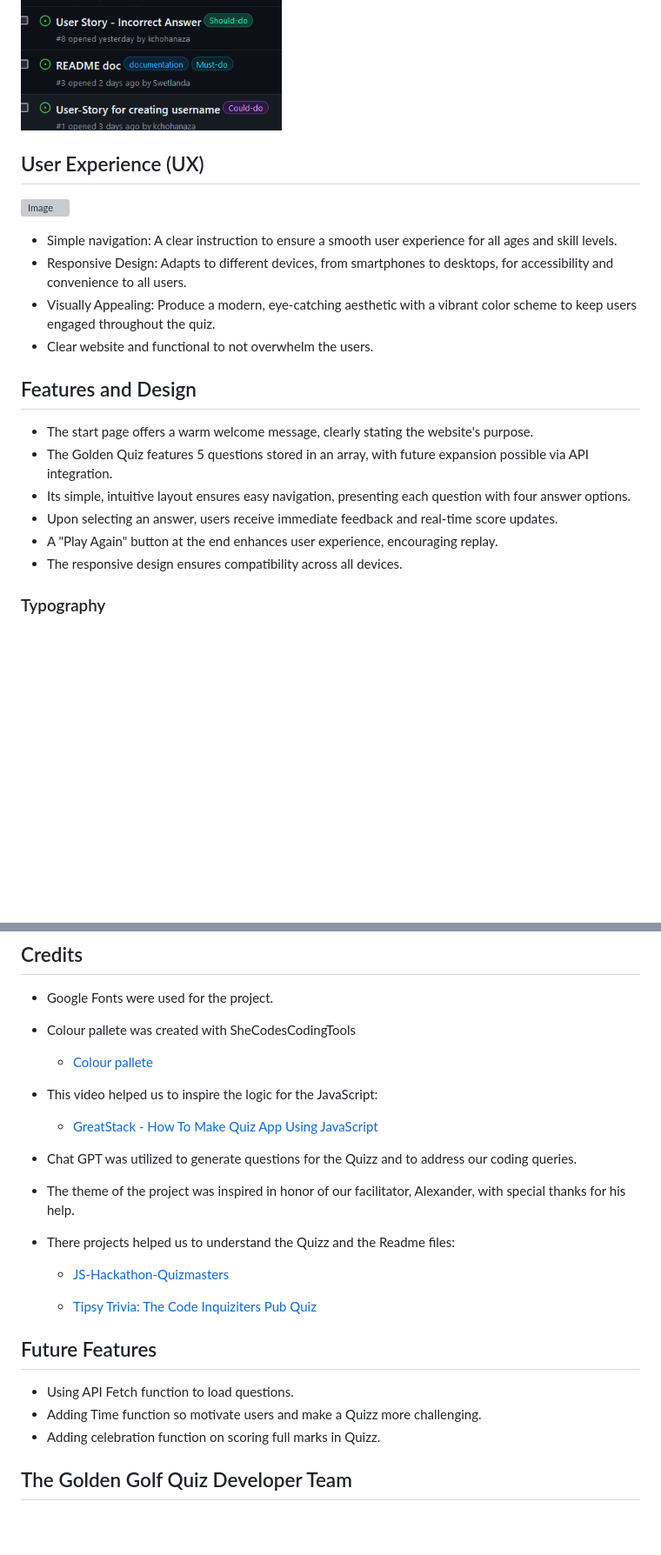
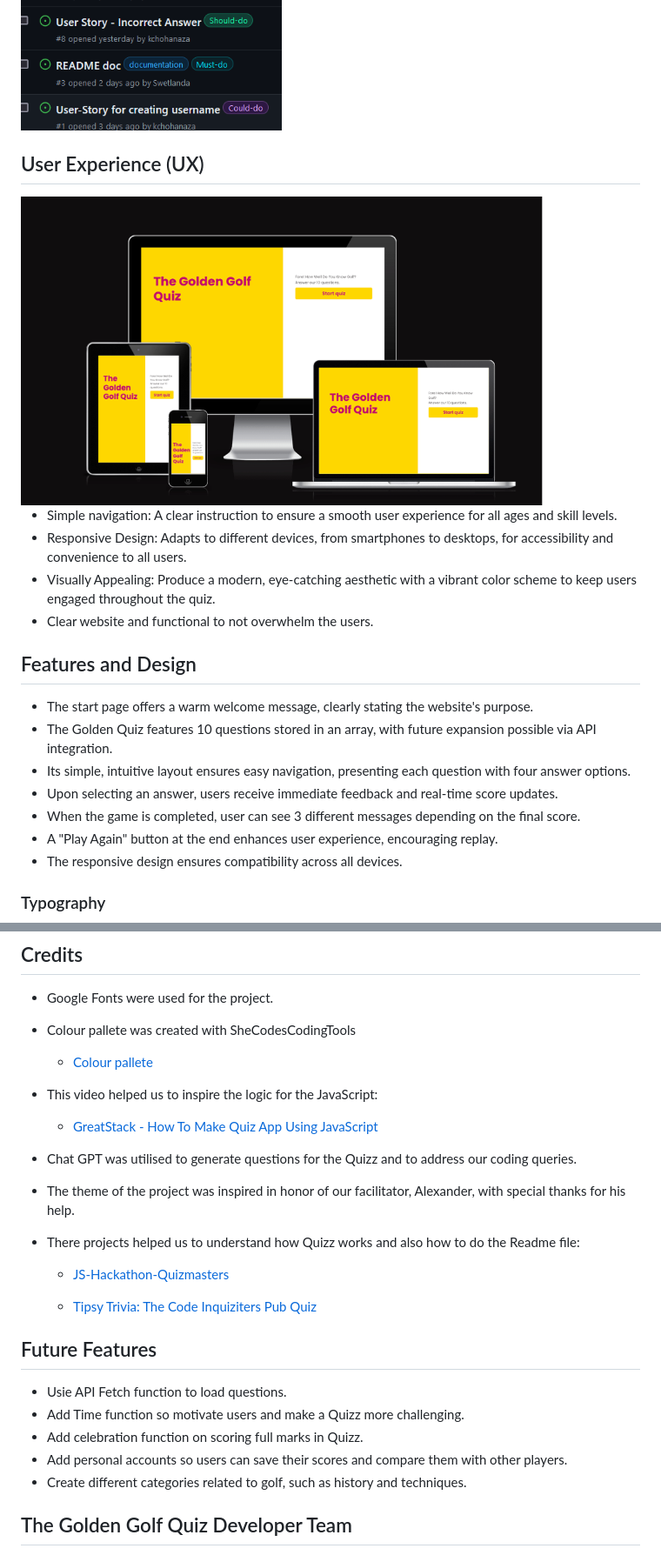
Before and after one commit to kchohanaza/Quiz-Game, a Markdown page: README.md, 2 parts joined by grey strips. Shown: that part at 87% size. GitHub-like rendering; blank space fills up the shorter version; grey boxes are pictures that could not be loaded.

```diff
--- a/README.md
+++ b/README.md
@@ -33,9 +33,8 @@ The Golden Quiz is a captivating interactive game that tests your golf knowledge
 <img src="assets/images/kanban_board.png" alt="kanban board of the project" width="300">
 
 
-
 ## User Experience (UX)
-![Image](assets/images/*)
+<img src="assets/images/Overview-all-formats.png" alt="overview landing page all screen versions" width="600">
 
 - Simple navigation: A clear instruction to ensure a smooth user experience for all ages and skill levels.
 - Responsive Design: Adapts to different devices, from smartphones to desktops, for accessibility and convenience to all users.
@@ -45,9 +44,10 @@ The Golden Quiz is a captivating interactive game that tests your golf knowledge
 
 ## Features and Design
 - The start page offers a warm welcome message, clearly stating the website's purpose.
-- The Golden Quiz features 5  questions stored in an array, with future expansion possible via API integration.
+- The Golden Quiz features 10  questions stored in an array, with future expansion possible via API integration.
 - Its simple, intuitive layout ensures easy navigation, presenting each question with four answer options.
 - Upon selecting an answer, users receive immediate feedback and real-time score updates.
+- When the game is completed, user can see 3 different messages depending on the final score.
 - A "Play Again" button at the end enhances user experience, encouraging replay.
 - The responsive design ensures compatibility across all devices.
 
@@ -132,11 +146,11 @@ The live link can be found here - [!INCLUDE LINK!]
 - This video helped us to inspire the logic for the JavaScript:
   - [GreatStack - How To Make Quiz App Using JavaScript ](https://www.youtube.com/watch?v=PBcqGxrr9g8&t=1263s)
 
-- Chat GPT was utilized to generate questions for the Quizz and to address our coding queries.
+- Chat GPT was utilised to generate questions for the Quizz and to address our coding queries.
 
 - The theme of the project was inspired in honor of our facilitator, Alexander, with special thanks for his help.
 
-- There projects helped us to understand the Quizz and the Readme files:
+- There projects helped us to understand how Quizz works and also how to do the Readme file:
 
   - [JS-Hackathon-Quizmasters](https://github.com/ifzalmalook/Hackathon2/)
 
@@ -144,9 +158,11 @@ The live link can be found here - [!INCLUDE LINK!]
 
 
 ## Future Features
-- Using API Fetch function to load questions.
-- Adding Time function so motivate users and make a Quizz more challenging.
-- Adding celebration function on scoring full marks in Quizz.
+- Usie API Fetch function to load questions.
+- Add Time function so motivate users and make a Quizz more challenging.
+- Add celebration function on scoring full marks in Quizz.
+- Add personal accounts so users can save their scores and compare them with other players.
+- Create different categories related to golf, such as history and techniques.
 
 
 ## The Golden Golf Quiz Developer Team
```
Also changed, not shown: other parts of README.md (+16 -2 lines), assets/images/JS-validation-1.png (added), assets/images/JS-validation-2.png (added).
